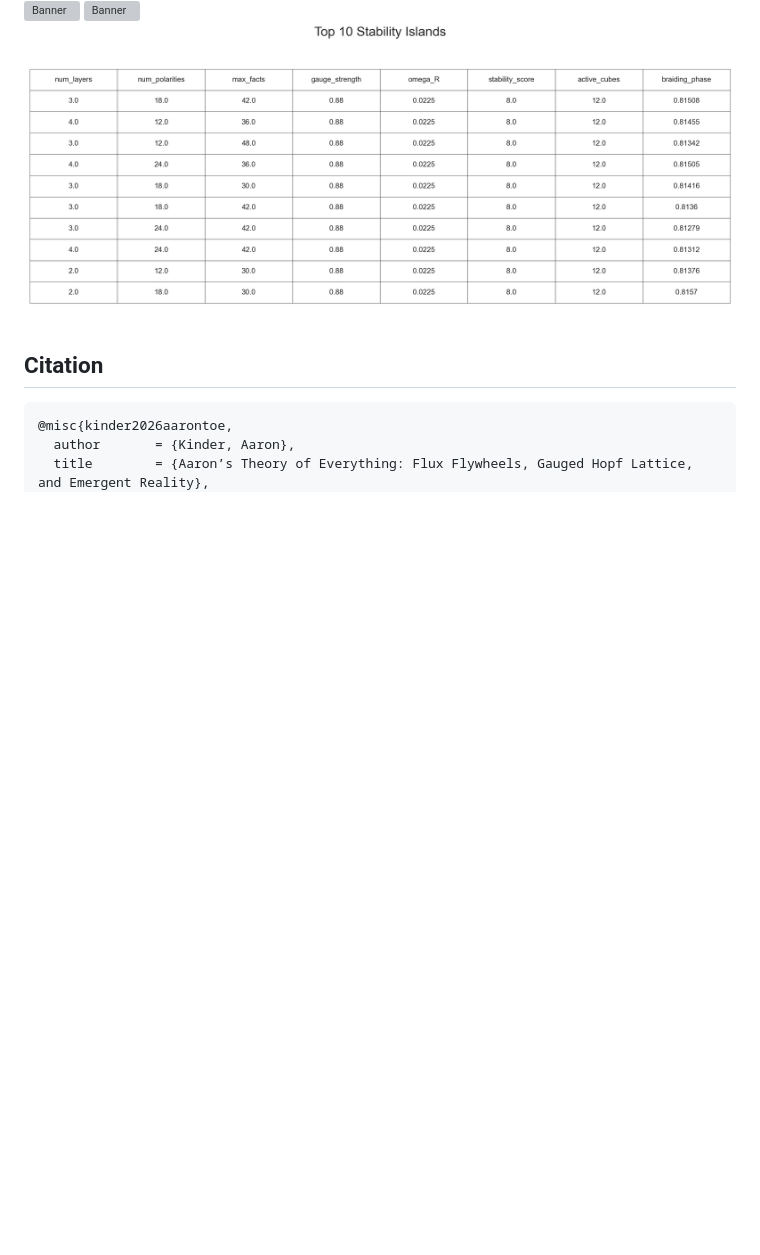
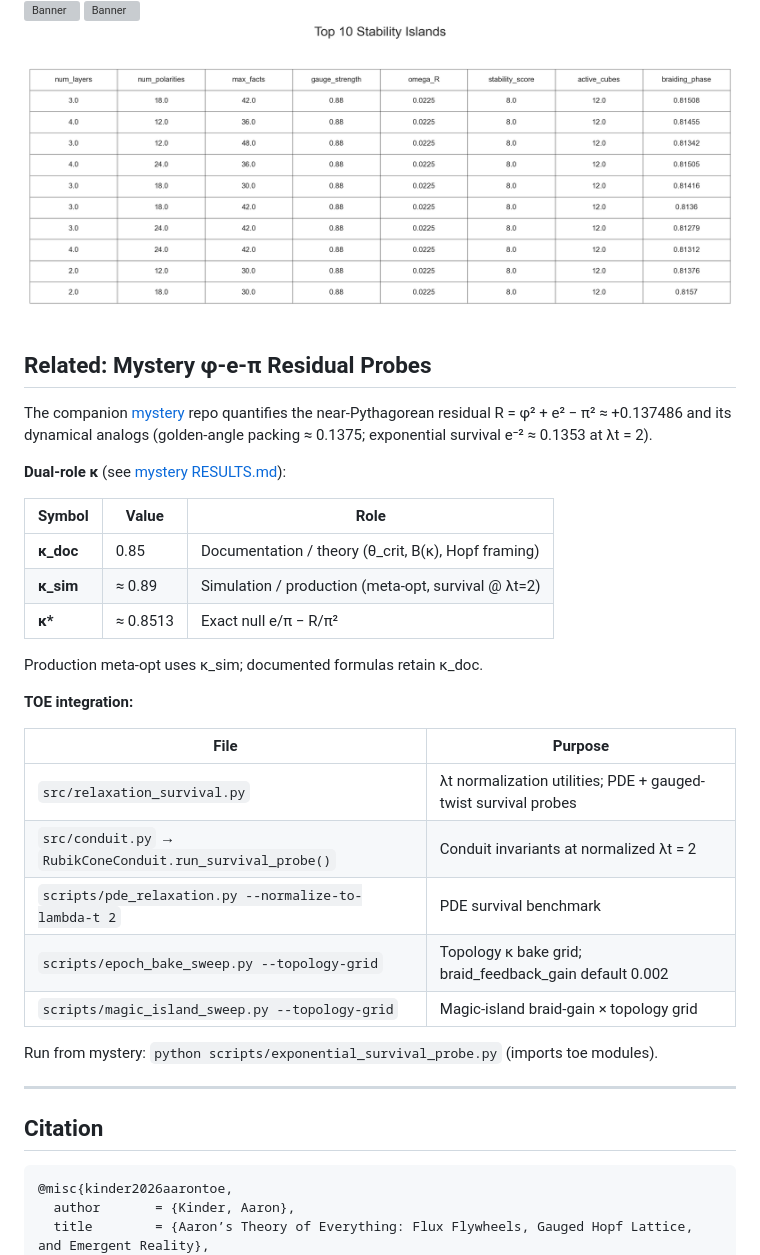
Before and after one commit to kinaar8340/toe, a Markdown page: README.md, the part around the change. Drawn GitHub-style; blank space fills up the shorter version; grey boxes are pictures that could not be loaded.

Commit message:
docs: add dual-role κ table to README
Document κ_doc (0.85), κ_sim (≈0.89), and κ* with separated roles and
link topology/magic-island sweep scripts in the Mystery integration block.

````diff
--- a/README.md
+++ b/README.md
@@ -144,6 +144,34 @@ Mean active_cubes : 12.01  (stability islands observed)
 ![Banner](outputs/pde_relaxation/twist_pde_relaxation.png)
 ![Banner](outputs/plots/top10_stability_table.png)
 
+## Related: Mystery φ-e-π Residual Probes
+
+The companion [mystery](https://github.com/kinaar8340/mystery) repo quantifies the near-Pythagorean residual R = φ² + e² − π² ≈ +0.137486 and its dynamical analogs (golden-angle packing ≈ 0.1375; exponential survival e⁻² ≈ 0.1353 at λt = 2).
+
+**Dual-role κ** (see [mystery RESULTS.md](https://github.com/kinaar8340/mystery/blob/main/docs/RESULTS.md)):
+
+| Symbol | Value | Role |
+|--------|-------|------|
+| **κ_doc** | 0.85 | Documentation / theory (θ_crit, B(κ), Hopf framing) |
+| **κ_sim** | ≈ 0.89 | Simulation / production (meta-opt, survival @ λt=2) |
+| **κ\*** | ≈ 0.8513 | Exact null e/π − R/π² |
+
+Production meta-opt uses κ_sim; documented formulas retain κ_doc.
+
+**TOE integration:**
+
+| File | Purpose |
+|------|---------|
+| `src/relaxation_survival.py` | λt normalization utilities; PDE + gauged-twist survival probes |
+| `src/conduit.py` → `RubikConeConduit.run_survival_probe()` | Conduit invariants at normalized λt = 2 |
+| `scripts/pde_relaxation.py --normalize-to-lambda-t 2` | PDE survival benchmark |
+| `scripts/epoch_bake_sweep.py --topology-grid` | Topology κ bake grid; braid_feedback_gain default 0.002 |
+| `scripts/magic_island_sweep.py --topology-grid` | Magic-island braid-gain × topology grid |
+
+Run from mystery: `python scripts/exponential_survival_probe.py` (imports toe modules).
+
+---
+
 ## Citation
 ```bibtex
 @misc{kinder2026aarontoe,
````
